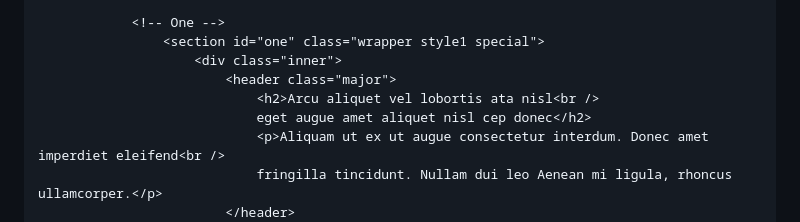
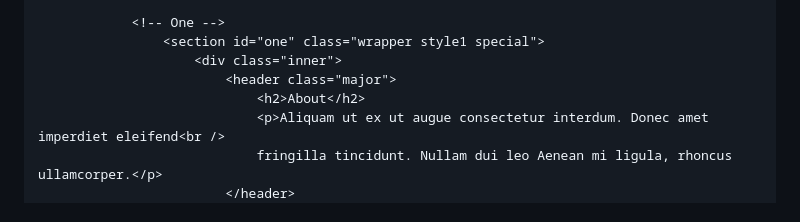
Before and after one commit to Gayathri-D17/Gayathri-D17.github.io, a Markdown page: README.md, the part around the change. Rendered like a GitHub page.

```diff
--- a/README.md
+++ b/README.md
@@ -54,8 +54,7 @@
 					<section id="one" class="wrapper style1 special">
 						<div class="inner">
 							<header class="major">
-								<h2>Arcu aliquet vel lobortis ata nisl<br />
-								eget augue amet aliquet nisl cep donec</h2>
+								<h2>About</h2>
 								<p>Aliquam ut ex ut augue consectetur interdum. Donec amet imperdiet eleifend<br />
 								fringilla tincidunt. Nullam dui leo Aenean mi ligula, rhoncus ullamcorper.</p>
 							</header>
```
